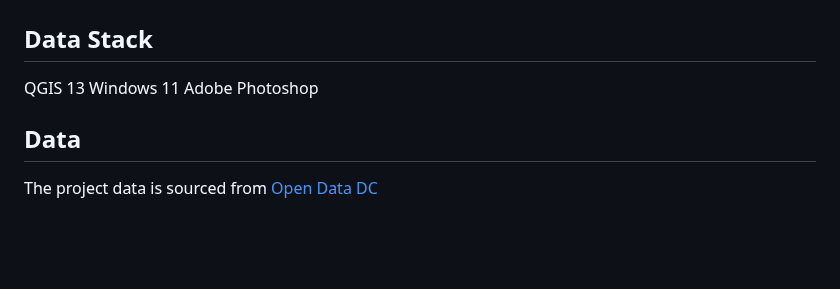
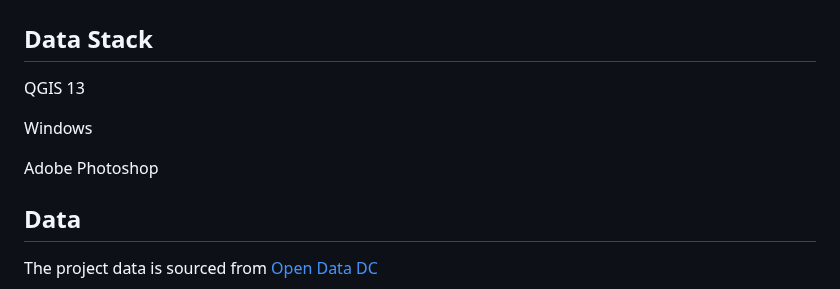
Before and after one commit to Nardics/dc-segregation-legacy, a Markdown page: README.md, the part around the change. GitHub-like rendering; blank space fills up the shorter version.

```diff
--- a/README.md
+++ b/README.md
@@ -29,7 +29,9 @@ at Census Tract level.
 
 ## Data Stack
 QGIS 13
-Windows 11
+
+Windows
+
 Adobe Photoshop
 
 
```
